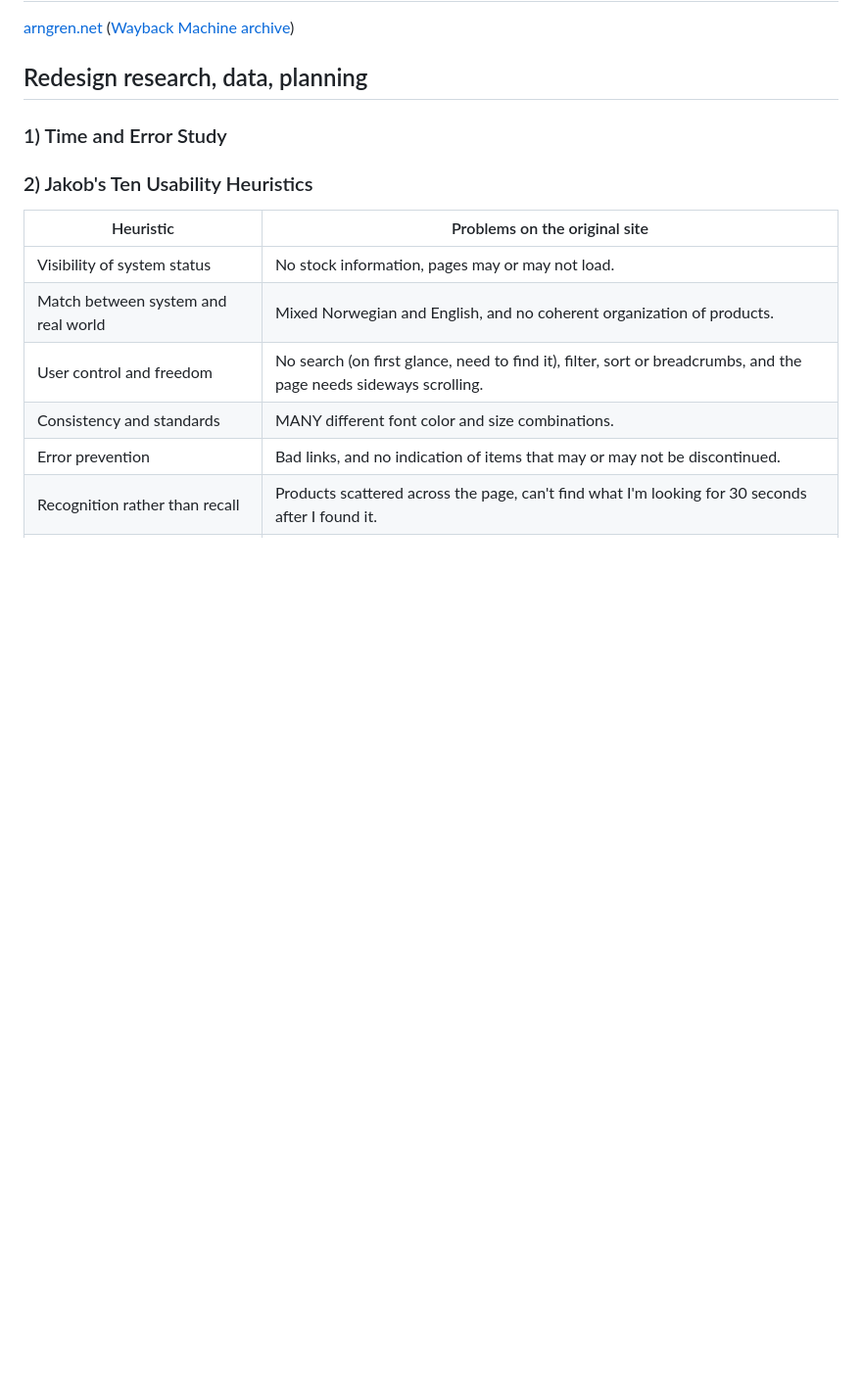
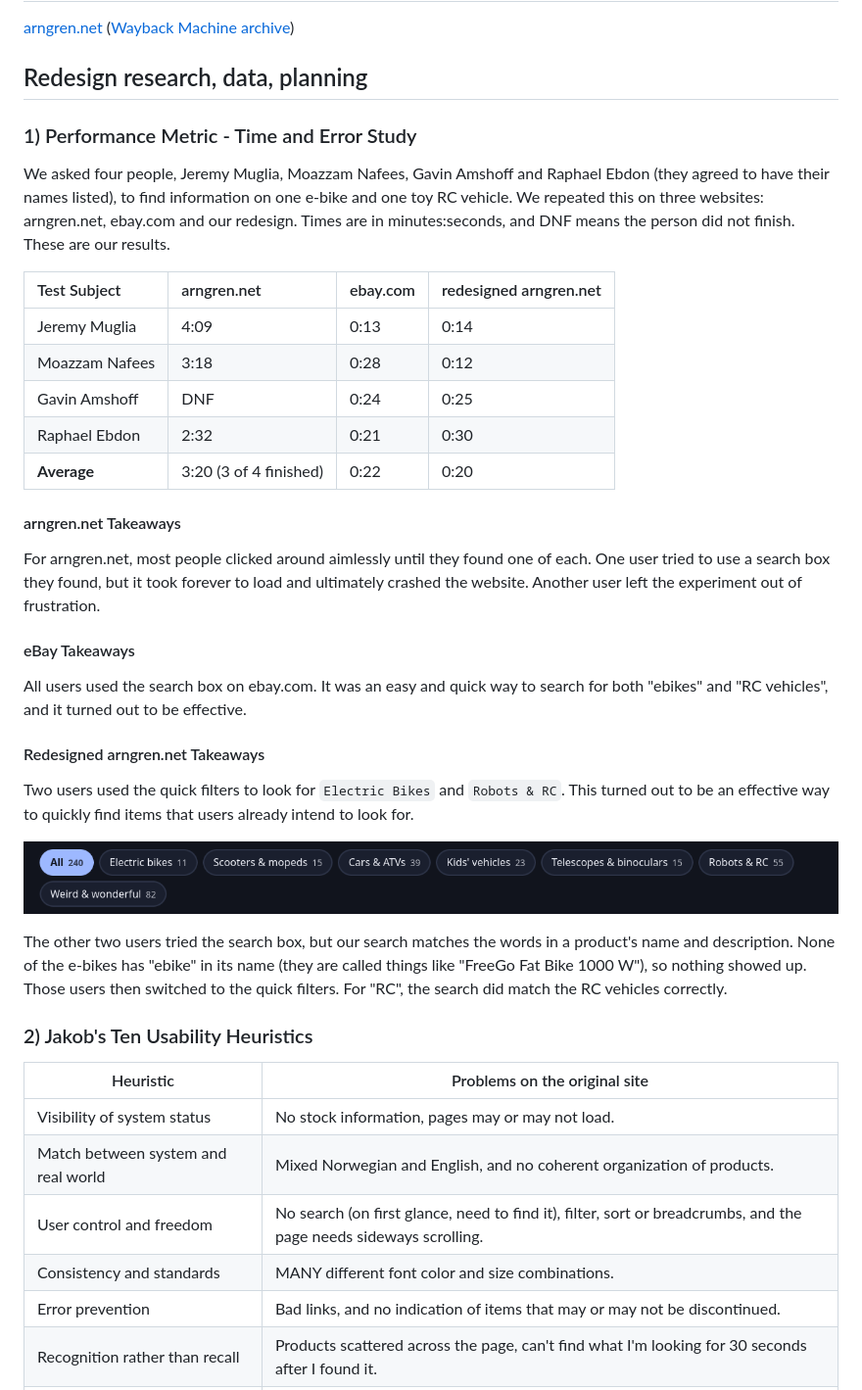
Before and after one commit to yosefjaber/arngren2, a Markdown page: README.md, the part around the change. Shown at 98% size. GitHub-like rendering; pictures changed too: image-7.png (added); blank space fills up the shorter version.

Commit message:
add Performace Metric

```diff
--- a/README.md
+++ b/README.md
@@ -63,7 +63,35 @@ On the original site, product information was buried in long blocks of text, wit
 
 ## Redesign research, data, planning
 
-### 1) Time and Error Study
+### 1) Performance Metric - Time and Error Study
+
+We asked four people, Jeremy Muglia, Moazzam Nafees, Gavin Amshoff and Raphael Ebdon (they agreed to have their names listed), to find information on one e-bike and one toy RC vehicle. We repeated this on three websites: arngren.net, ebay.com and our redesign. Times are in minutes:seconds, and DNF means the person did not finish. These are our results.
+
+| Test Subject | arngren.net | ebay.com | redesigned arngren.net |
+| :--- | :--- | :--- | :--- |
+| Jeremy Muglia | 4:09 | 0:13 | 0:14 |
+| Moazzam Nafees | 3:18 | 0:28 | 0:12 |
+| Gavin Amshoff | DNF | 0:24 | 0:25 |
+| Raphael Ebdon | 2:32 | 0:21 | 0:30 |
+| **Average** | 3:20 (3 of 4 finished) | 0:22 | 0:20 |
+
+#### arngren.net Takeaways
+
+For arngren.net, most people clicked around aimlessly until they found one of each. One user tried to use a search box they found, but it took forever to load and ultimately crashed the website. Another user left the experiment out of frustration.
+
+#### eBay Takeaways
+
+All users used the search box on ebay.com. It was an easy and quick way to search for both "ebikes" and "RC vehicles", and it turned out to be effective.
+
+#### Redesigned arngren.net Takeaways
+
+Two users used the quick filters to look for `Electric Bikes` and `Robots & RC`. This turned out to be an effective way to quickly find items that users already intend to look for.
+
+![Quick filter buttons on the redesigned site](image-7.png)
+
+The other two users tried the search box, but our search matches the words in a product's name and description. None of the e-bikes has "ebike" in its name (they are called things like "FreeGo Fat Bike 1000 W"), so nothing showed up. Those users then switched to the quick filters. For "RC", the search did match the RC vehicles correctly.
+
+
 
 ### 2) Jakob's Ten Usability Heuristics
 
```
